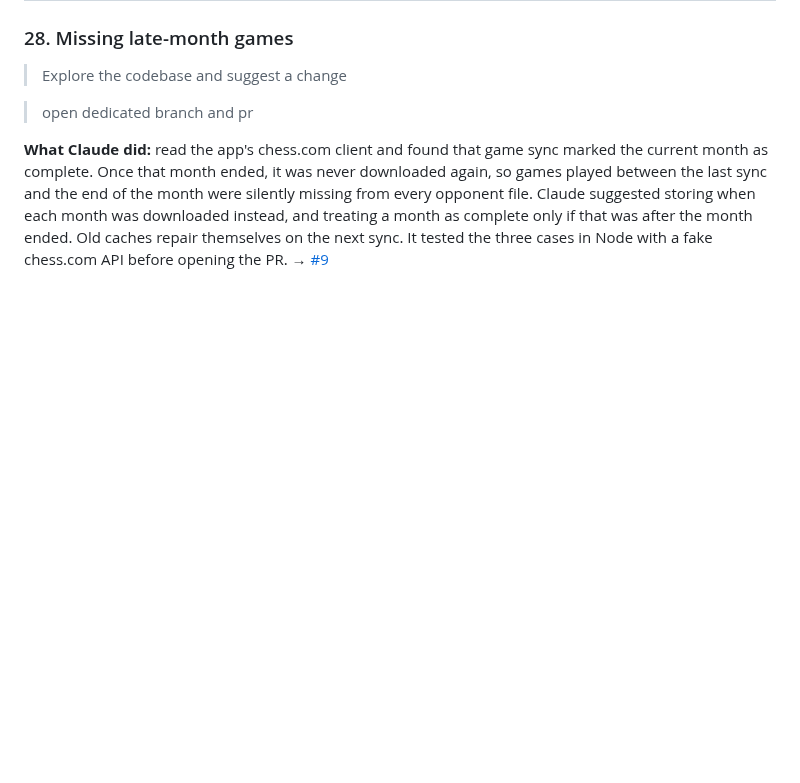
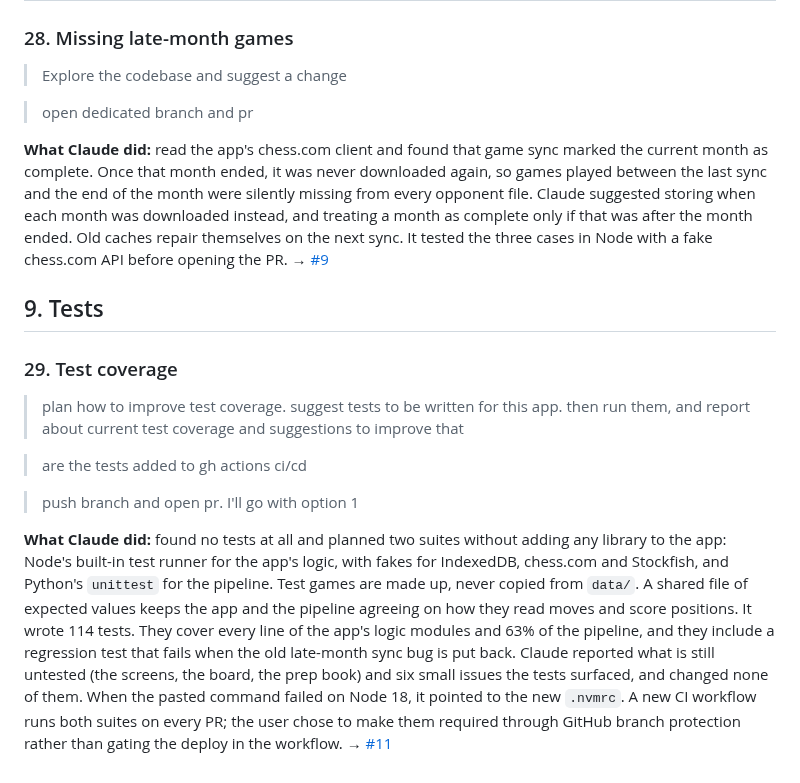
Before and after one commit to Checkmate-Prep/chess-coach, a Markdown page: docs/build-log.md, the part around the change. Rendered like a GitHub page; blank space fills up the shorter version.

Commit message:
Build log: test coverage
Co-Authored-By: Claude Opus 5.5 <noreply@anthropic.com>

```diff
--- a/docs/build-log.md
+++ b/docs/build-log.md
@@ -223,3 +223,14 @@ Both the hook's success and failure paths were tested. → [#7](https://github.c
 > open dedicated branch and pr
 
 **What Claude did:** read the app's chess.com client and found that game sync marked the current month as complete. Once that month ended, it was never downloaded again, so games played between the last sync and the end of the month were silently missing from every opponent file. Claude suggested storing when each month was downloaded instead, and treating a month as complete only if that was after the month ended. Old caches repair themselves on the next sync. It tested the three cases in Node with a fake chess.com API before opening the PR. → [#9](https://github.com/simonletort/chess-coach/pull/9)
+
+## 9. Tests
+
+### 29. Test coverage
+> plan how to improve test coverage. suggest tests to be written for this app. then run them, and report about current test coverage and suggestions to improve that
+
+> are the tests added to gh actions ci/cd
+
+> push branch and open pr. I'll go with option 1
+
+**What Claude did:** found no tests at all and planned two suites without adding any library to the app: Node's built-in test runner for the app's logic, with fakes for IndexedDB, chess.com and Stockfish, and Python's `unittest` for the pipeline. Test games are made up, never copied from `data/`. A shared file of expected values keeps the app and the pipeline agreeing on how they read moves and score positions. It wrote 114 tests. They cover every line of the app's logic modules and 63% of the pipeline, and they include a regression test that fails when the old late-month sync bug is put back. Claude reported what is still untested (the screens, the board, the prep book) and six small issues the tests surfaced, and changed none of them. When the pasted command failed on Node 18, it pointed to the new `.nvmrc`. A new CI workflow runs both suites on every PR; the user chose to make them required through GitHub branch protection rather than gating the deploy in the workflow. → [#11](https://github.com/simonletort/chess-coach/pull/11)
```
